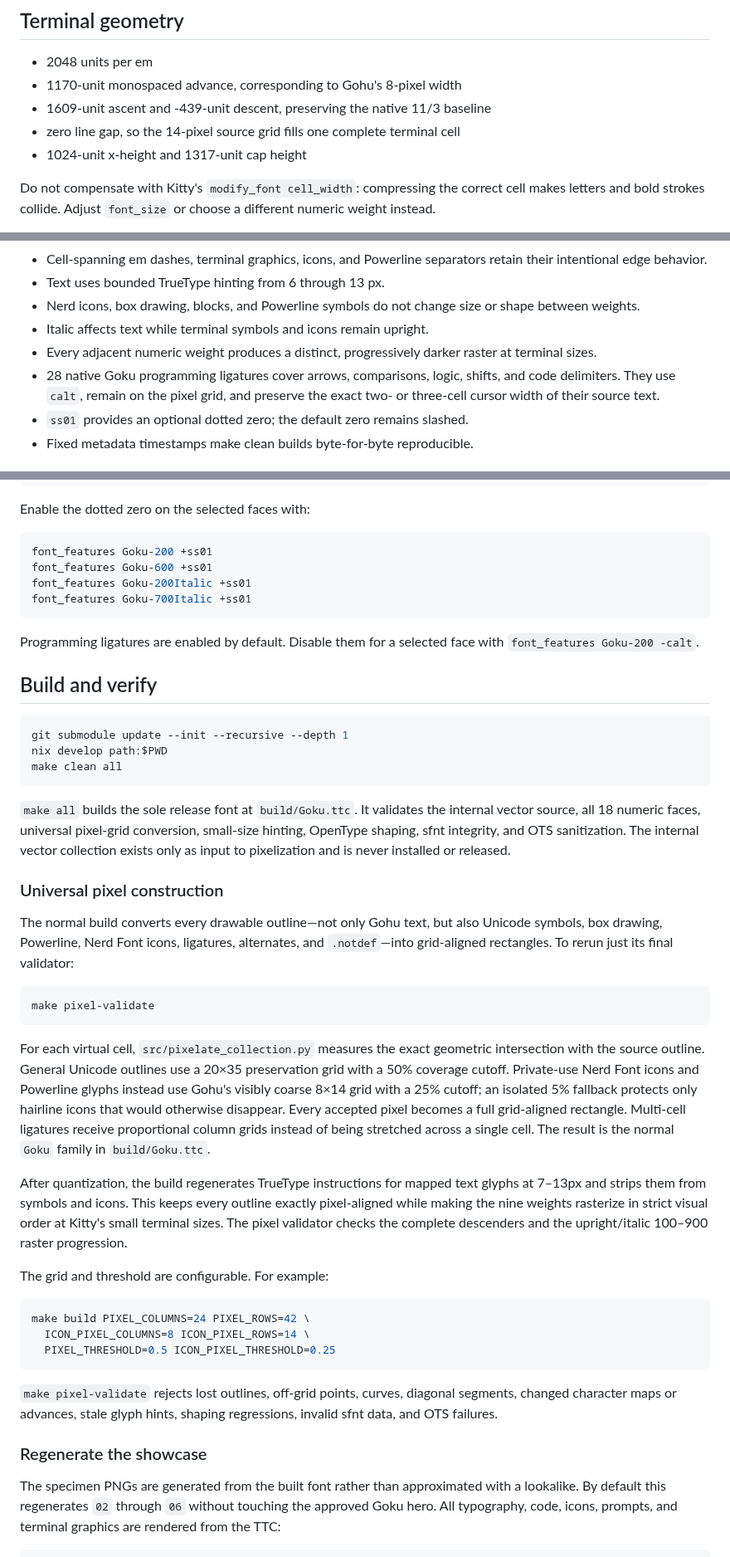
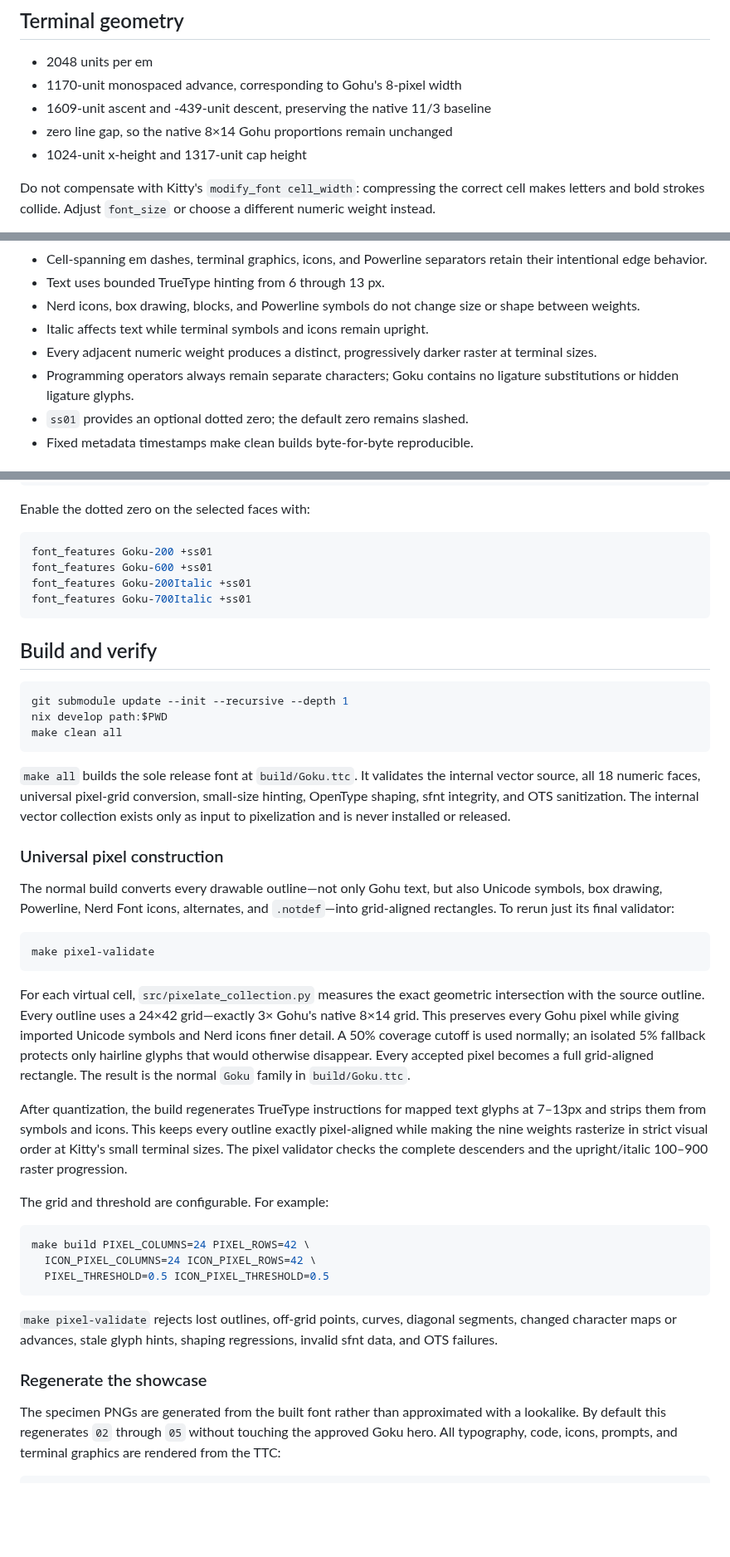
Before and after one commit to termworks/goku, a Markdown page: README.md, 3 parts joined by grey strips. Shown at 83% size. Drawn GitHub-style; blank space fills up the shorter version.

````diff
--- a/README.md
+++ b/README.md
@@ -60,7 +56,7 @@ visually monotonic scale around those two anchors.
 - 2048 units per em
 - 1170-unit monospaced advance, corresponding to Gohu's 8-pixel width
 - 1609-unit ascent and -439-unit descent, preserving the native 11/3 baseline
-- zero line gap, so the 14-pixel source grid fills one complete terminal cell
+- zero line gap, so the native 8×14 Gohu proportions remain unchanged
 - 1024-unit x-height and 1317-unit cap height
 
 Do not compensate with Kitty's `modify_font cell_width`: compressing the
@@ -80,9 +76,8 @@ choose a different numeric weight instead.
 - Italic affects text while terminal symbols and icons remain upright.
 - Every adjacent numeric weight produces a distinct, progressively darker
   raster at terminal sizes.
-- 28 native Goku programming ligatures cover arrows, comparisons, logic,
-  shifts, and code delimiters. They use `calt`, remain on the pixel grid, and
-  preserve the exact two- or three-cell cursor width of their source text.
+- Programming operators always remain separate characters; Goku contains no
+  ligature substitutions or hidden ligature glyphs.
 - `ss01` provides an optional dotted zero; the default zero remains slashed.
 - Fixed metadata timestamps make clean builds byte-for-byte reproducible.
 
@@ -108,9 +103,6 @@ font_features Goku-200Italic +ss01
 font_features Goku-700Italic +ss01
 ```
 
-Programming ligatures are enabled by default. Disable them for a selected face
-with `font_features Goku-200 -calt`.
-
 ## Build and verify
 
 ```sh
@@ -128,23 +120,21 @@ installed or released.
 ### Universal pixel construction
 
 The normal build converts every drawable outline—not only Gohu text, but also
-Unicode symbols, box drawing, Powerline, Nerd Font icons, ligatures,
-alternates, and `.notdef`—into grid-aligned rectangles. To rerun just its final
-validator:
+Unicode symbols, box drawing, Powerline, Nerd Font icons, alternates, and
+`.notdef`—into grid-aligned rectangles. To rerun just its final validator:
 
 ```sh
 make pixel-validate
 ```
 
 For each virtual cell, `src/pixelate_collection.py` measures the exact
-geometric intersection with the source outline. General Unicode outlines use
-a 20×35 preservation grid with a 50% coverage cutoff. Private-use Nerd Font
-icons and Powerline glyphs instead use Gohu's visibly coarse 8×14 grid with a
-25% cutoff; an isolated 5% fallback protects only hairline icons that would
-otherwise disappear. Every accepted pixel becomes a full grid-aligned
-rectangle. Multi-cell ligatures receive proportional column grids instead of
-being stretched across a single cell. The result is the normal `Goku` family
-in `build/Goku.ttc`.
+geometric intersection with the source outline. Every outline uses a 24×42
+grid—exactly 3× Gohu's native 8×14 grid. This preserves every Gohu pixel while
+giving imported Unicode symbols and Nerd icons finer detail. A 50% coverage
+cutoff is used normally; an isolated 5% fallback protects only hairline glyphs
+that would otherwise disappear. Every accepted pixel becomes a full
+grid-aligned rectangle. The result is the normal `Goku` family in
+`build/Goku.ttc`.
 
 After quantization, the build regenerates TrueType instructions for mapped text
 glyphs at 7–13px and strips them from symbols and icons. This keeps every
@@ -156,8 +146,8 @@ The grid and threshold are configurable. For example:
 
 ```sh
 make build PIXEL_COLUMNS=24 PIXEL_ROWS=42 \
-  ICON_PIXEL_COLUMNS=8 ICON_PIXEL_ROWS=14 \
-  PIXEL_THRESHOLD=0.5 ICON_PIXEL_THRESHOLD=0.25
+  ICON_PIXEL_COLUMNS=24 ICON_PIXEL_ROWS=42 \
+  PIXEL_THRESHOLD=0.5 ICON_PIXEL_THRESHOLD=0.5
 ```
 
 `make pixel-validate` rejects lost outlines, off-grid points, curves, diagonal
@@ -167,7 +157,7 @@ regressions, invalid sfnt data, and OTS failures.
 ### Regenerate the showcase
 
 The specimen PNGs are generated from the built font rather than approximated
-with a lookalike. By default this regenerates `02` through `06` without
+with a lookalike. By default this regenerates `02` through `05` without
 touching the approved Goku hero. All typography, code, icons, prompts, and
 terminal graphics are rendered from the TTC:
 
````
Also changed, not shown: other parts of README.md (+5 -9 lines), PLAN.md (+10 -28 lines), RELEASE_NOTES.md (+3 -2 lines), artwork/02-goku-weights.png, artwork/03-goku-symbols.png, artwork/04-goku-code.png, artwork/05-goku-terminal.png, artwork/06-goku-ligatures.png (deleted), 9 other files.
